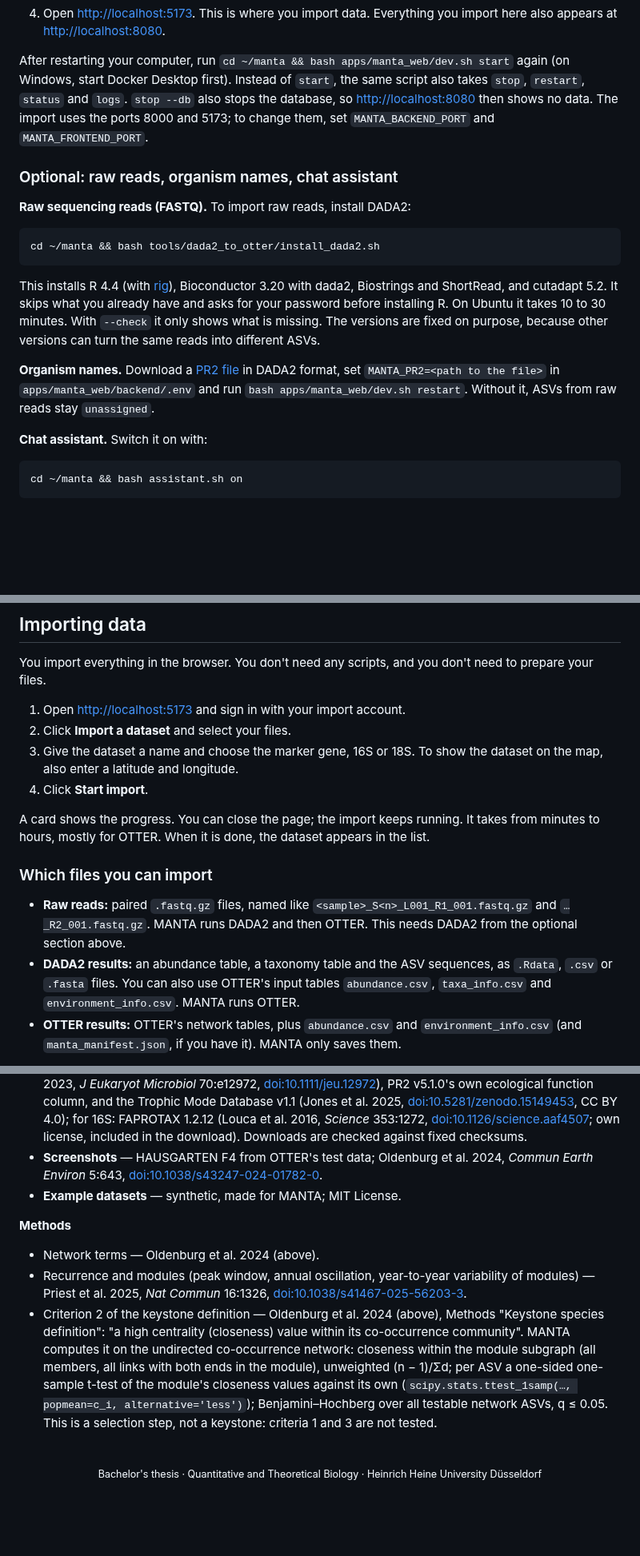
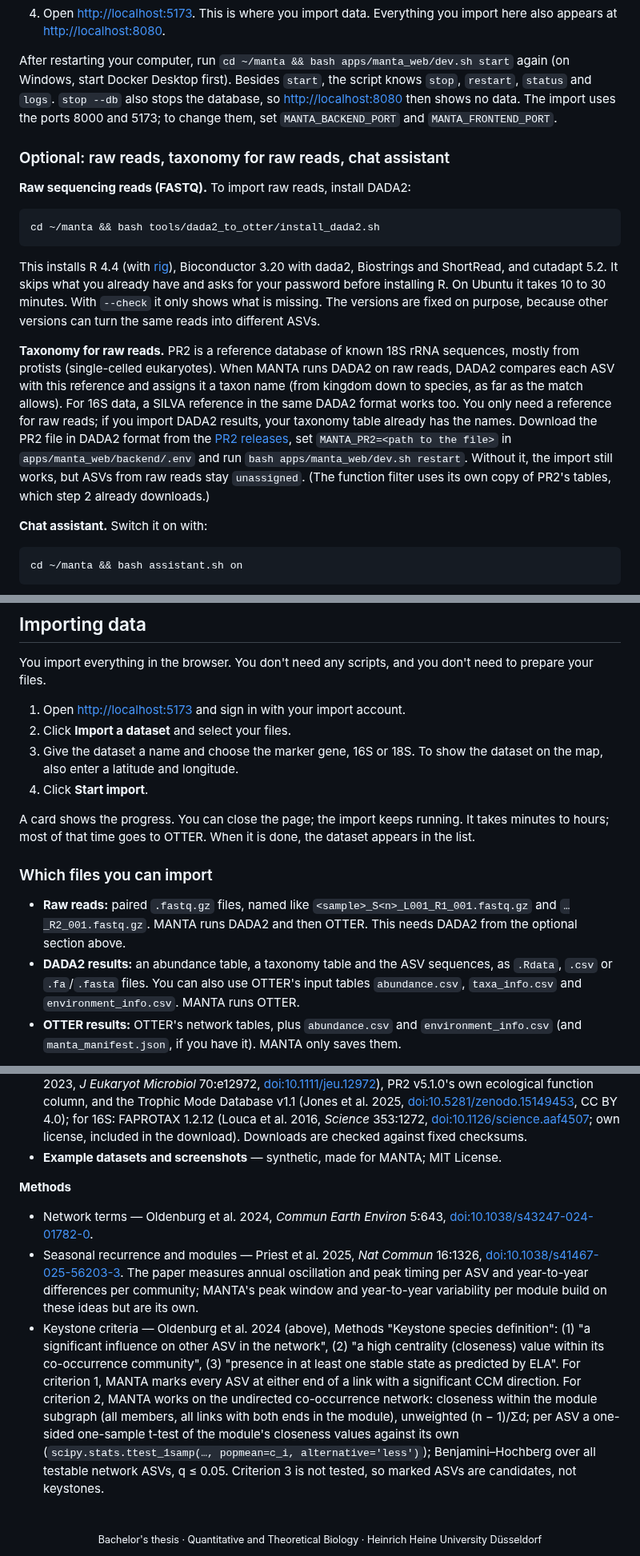
Before and after one commit to benblumbach-eng/manta, a Markdown page: README.md, 3 parts joined by grey strips. Shown at 80% size. GitHub-like rendering; blank space fills up the shorter version.

```diff
--- a/README.md
+++ b/README.md
@@ -187,12 +194,12 @@ change it in `deploy/.env`. The database's usage reporting is switched off.
    also appears at <http://localhost:8080>.
 
 After restarting your computer, run `cd ~/manta && bash apps/manta_web/dev.sh start` again (on
-Windows, start Docker Desktop first). Instead of `start`, the same script also takes `stop`,
-`restart`, `status` and `logs`. `stop --db` also stops the database, so
+Windows, start Docker Desktop first). Besides `start`, the script knows `stop`, `restart`,
+`status` and `logs`. `stop --db` also stops the database, so
 <http://localhost:8080> then shows no data. The import uses the ports 8000 and 5173; to change
 them, set `MANTA_BACKEND_PORT` and `MANTA_FRONTEND_PORT`.
 
-### Optional: raw reads, organism names, chat assistant
+### Optional: raw reads, taxonomy for raw reads, chat assistant
 
 **Raw sequencing reads (FASTQ).** To import raw reads, install DADA2:
 
@@ -206,9 +213,17 @@ password before installing R. On Ubuntu it takes 10 to 30 minutes. With `--check
 what is missing. The versions are fixed on purpose, because other versions can turn the same
 reads into different ASVs.
 
-**Organism names.** Download a [PR2 file](https://github.com/pr2database/pr2database/releases)
-in DADA2 format, set `MANTA_PR2=<path to the file>` in `apps/manta_web/backend/.env` and run
-`bash apps/manta_web/dev.sh restart`. Without it, ASVs from raw reads stay `unassigned`.
+**Taxonomy for raw reads.** PR2 is a reference database of known 18S rRNA sequences, mostly
+from protists (single-celled eukaryotes). When MANTA runs DADA2 on raw reads, DADA2 compares each
+ASV with this reference and assigns it a taxon name (from kingdom down to species, as far as the
+match allows). For 16S data, a SILVA reference in the same DADA2 format works too. You only need
+a reference for raw reads; if you import DADA2 results, your taxonomy table already has the
+names. Download the PR2 file in DADA2 format from the
+[PR2 releases](https://github.com/pr2database/pr2database/releases), set
+`MANTA_PR2=<path to the file>` in `apps/manta_web/backend/.env` and run
+`bash apps/manta_web/dev.sh restart`. Without it, the import still works, but ASVs from raw reads
+stay `unassigned`. (The function filter uses its own copy of PR2's tables, which step 2 already
+downloads.)
 
 **Chat assistant.** Switch it on with:
 
@@ -241,8 +256,8 @@ your files.
    map, also enter a latitude and longitude.
 4. Click **Start import**.
 
-A card shows the progress. You can close the page; the import keeps running. It takes from
-minutes to hours, mostly for OTTER. When it is done, the dataset appears in the list.
+A card shows the progress. You can close the page; the import keeps running. It takes minutes
+to hours; most of that time goes to OTTER. When it is done, the dataset appears in the list.
 
 ### Which files you can import
 
@@ -250,7 +265,7 @@ minutes to hours, mostly for OTTER. When it is done, the dataset appears in the
   `…_R2_001.fastq.gz`. MANTA runs DADA2 and then OTTER. This needs DADA2 from the optional
   section above.
 - **DADA2 results:** an abundance table, a taxonomy table and the ASV sequences, as `.Rdata`,
-  `.csv` or `.fasta` files. You can also use OTTER's input tables `abundance.csv`,
+  `.csv` or `.fa`/`.fasta` files. You can also use OTTER's input tables `abundance.csv`,
   `taxa_info.csv` and `environment_info.csv`. MANTA runs OTTER.
 - **OTTER results:** OTTER's network tables, plus `abundance.csv` and `environment_info.csv`
   (and `manta_manifest.json`, if you have it). MANTA only saves them.
@@ -433,23 +449,26 @@ downloads them from their original sources.
   [doi:10.5281/zenodo.15149453](https://doi.org/10.5281/zenodo.15149453), CC BY 4.0); for 16S:
   FAPROTAX 1.2.12 (Louca et al. 2016, *Science* 353:1272, [doi:10.1126/science.aaf4507](https://doi.org/10.1126/science.aaf4507);
   own license, included in the download). Downloads are checked against fixed checksums.
-- **Screenshots** — HAUSGARTEN F4 from OTTER's test data; Oldenburg et al. 2024, *Commun Earth
-  Environ* 5:643, [doi:10.1038/s43247-024-01782-0](https://doi.org/10.1038/s43247-024-01782-0).
-- **Example datasets** — synthetic, made for MANTA; MIT License.
+- **Example datasets and screenshots** — synthetic, made for MANTA; MIT License.
 
 **Methods**
 
-- Network terms — Oldenburg et al. 2024 (above).
-- Recurrence and modules (peak window, annual oscillation, year-to-year variability of modules) —
-  Priest et al. 2025, *Nat Commun* 16:1326, [doi:10.1038/s41467-025-56203-3](https://doi.org/10.1038/s41467-025-56203-3).
-- Criterion 2 of the keystone definition — Oldenburg et al. 2024 (above), Methods "Keystone
-  species definition": "a high centrality (closeness) value within its co-occurrence community".
-  MANTA computes it on the undirected co-occurrence network: closeness within the module
-  subgraph (all members, all links with both ends in the module), unweighted (n − 1)/Σd; per ASV a
-  one-sided one-sample t-test of the module's closeness values against its own
-  (`scipy.stats.ttest_1samp(…, popmean=c_i, alternative='less')`); Benjamini–Hochberg over all
-  testable network ASVs, q ≤ 0.05. This is a selection step, not a keystone: criteria 1 and 3 are
-  not tested.
+- Network terms — Oldenburg et al. 2024, *Commun Earth Environ* 5:643,
+  [doi:10.1038/s43247-024-01782-0](https://doi.org/10.1038/s43247-024-01782-0).
+- Seasonal recurrence and modules — Priest et al. 2025, *Nat Commun* 16:1326,
+  [doi:10.1038/s41467-025-56203-3](https://doi.org/10.1038/s41467-025-56203-3). The paper measures
+  annual oscillation and peak timing per ASV and year-to-year differences per community; MANTA's
+  peak window and year-to-year variability per module build on these ideas but are its own.
+- Keystone criteria — Oldenburg et al. 2024 (above), Methods "Keystone species definition": (1)
+  "a significant influence on other ASV in the network", (2) "a high centrality (closeness)
+  value within its co-occurrence community", (3) "presence in at least one stable state as
+  predicted by ELA". For criterion 1, MANTA marks every ASV at either end of a link with a
+  significant CCM direction. For criterion 2, MANTA works on the undirected co-occurrence
+  network: closeness within the module subgraph (all members, all links with both ends in the
+  module), unweighted (n − 1)/Σd; per ASV a one-sided one-sample t-test of the module's
+  closeness values against its own (`scipy.stats.ttest_1samp(…, popmean=c_i,
+  alternative='less')`); Benjamini–Hochberg over all testable network ASVs, q ≤ 0.05. Criterion
+  3 is not tested, so marked ASVs are candidates, not keystones.
 
 <br>
 
```
Also changed, not shown: other parts of README.md (+32 -24 lines), docs/images/asv.png, docs/images/map.png, docs/images/network.png, docs/images/wheel.png.
